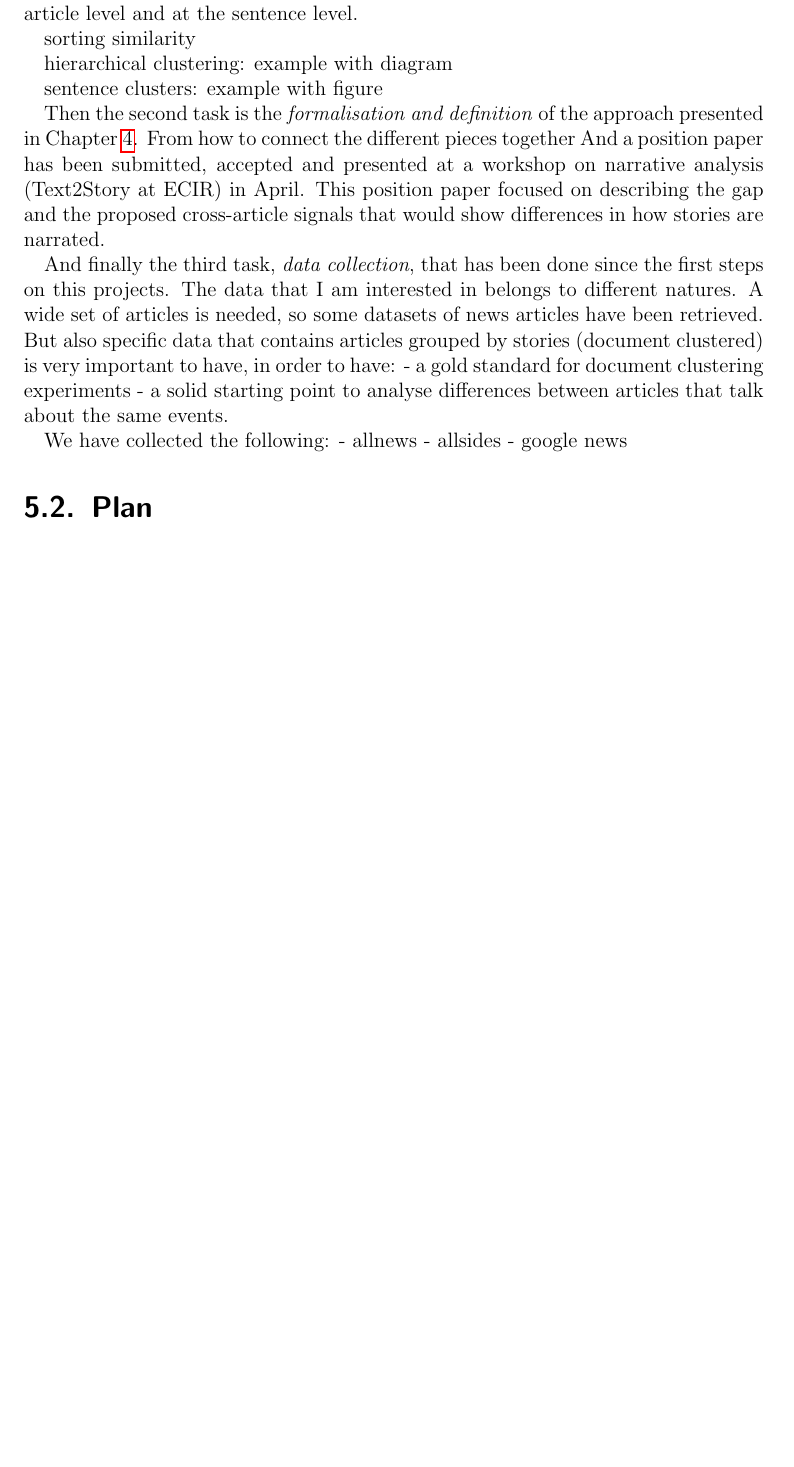
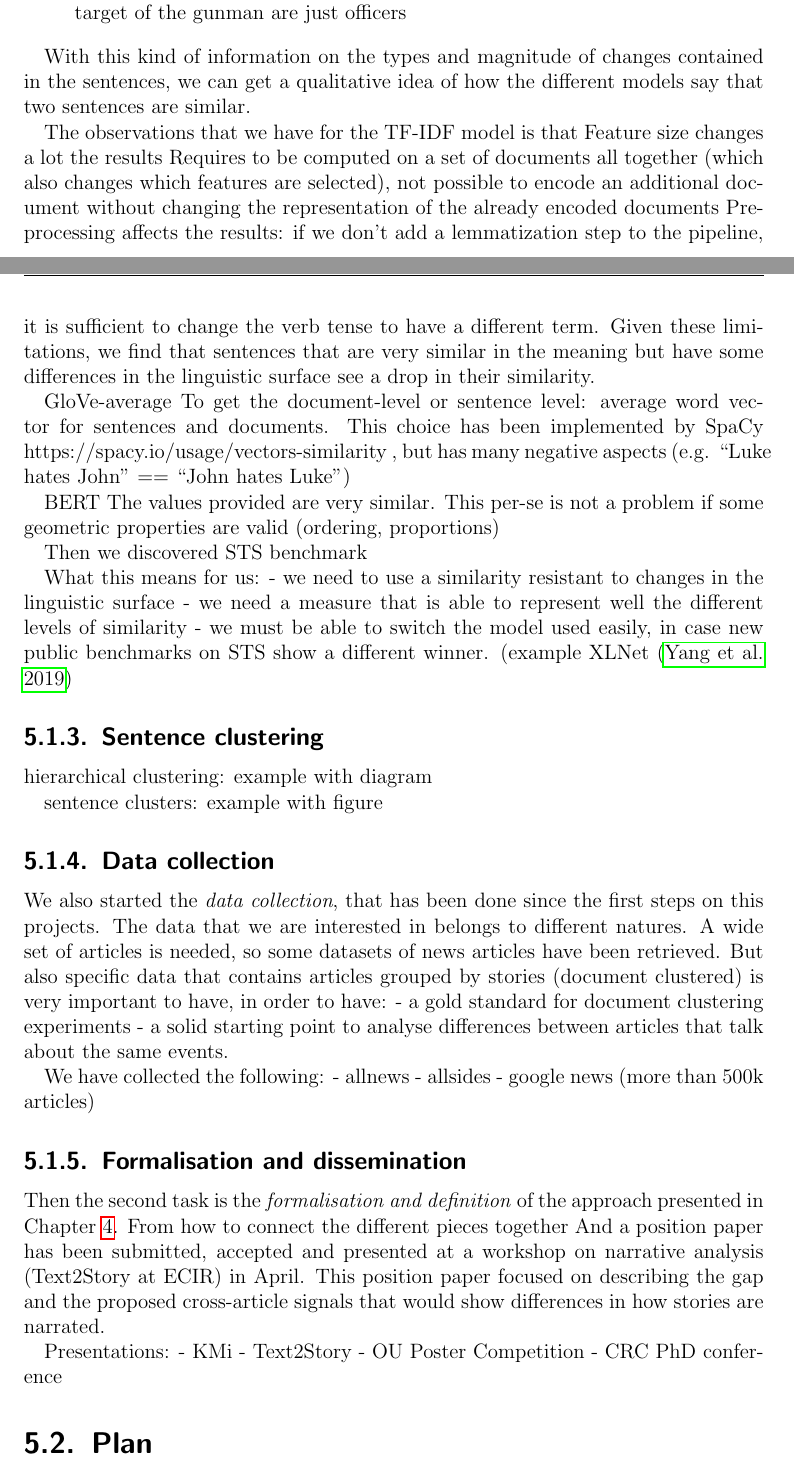
Before and after one commit to MartinoMensio/phd-upgrade-report, a LaTeX thesis (main.tex, which reads chapters/05_plan.tex): part of page 19 of 23 before the commit and two parts of pages 20 and 21 of 26 after it, the two joined at a grey line, cut at the place of the change, the shorter picture padded with empty space. Compiled offline with pdfLaTeX.

Commit message:
Updates from Overleaf

```diff
--- a/chapters/05_plan.tex
+++ b/chapters/05_plan.tex
@@ -17,7 +19,5 @@ This first year can be divided into three tasks.
 First is a set of \emph{practical experiments} that started by analysing the paper by~\citet{bountouridis2018explaining} which presents a methodology to analyse how much information overlaps between different similar documents, identifying points of information that are corroborated or omitted.
 The implementation provided with the paper has been analysed and reproduced, to get a deep understanding of how it works.
-Then, after finding and exploring methods that are better at finding the similarity between texts~\cite{cer2018universal,devlin2018bert,yang2019xlnet} by using language models, I experimented on how to use these methods to perform clustering both at the article level and at the sentence level.
 
 
-sorting similarity
 
@@ -23,0 +59,29 @@ sorting similarity
+    \item ``Towards officers and onlookers'' vs ``towards officers'': in the second, the target of the gunman are just officers
+\end{itemize}
+
+With this kind of information on the types and magnitude of changes contained in the sentences, we can get a qualitative idea of how the different models say that two sentences are similar.
+
+
+% Observations
+The observations that we have for the TF-IDF model is that
+Feature size changes a lot the results
+Requires to be computed on a set of documents all together (which also changes which features are selected), not possible to encode an additional document without changing the representation of the already encoded documents
+Pre-processing affects the results: if we don’t add a lemmatization step to the pipeline, it is sufficient to change the verb tense to have a different term.
+Given these limitations, we find that sentences that are very similar in the meaning but have some differences in the linguistic surface see a drop in their similarity.
+
+GloVe-average
+To get the document-level or sentence level: average word vector for sentences and documents. This choice has been implemented by SpaCy https://spacy.io/usage/vectors-similarity , but has many negative aspects (e.g. “Luke hates John” == “John hates Luke”)
+
+BERT
+The values provided are very similar. This per-se is not a problem if some geometric properties are valid (ordering, proportions)
+
+
+Then we discovered STS benchmark
+
+What this means for us:
+- we need to use a similarity resistant to changes in the linguistic surface
+- we need a measure that is able to represent well the different levels of similarity
+- we must be able to switch the model used easily, in case new public benchmarks on STS show a different winner. (example XLNet~\cite{yang2019xlnet}
+
+
+\subsection{Sentence clustering}
@@ -25,15 +94,14 @@ hierarchical clustering: example with diagram
+    \label{fig:my_label}
+\end{figure}
 
 sentence clusters: example with figure
 
 
-Then the second task is the \emph{formalisation and definition} of the approach presented in Chapter~\ref{chap:proposal}.
-From how to connect the different pieces together
-And a position paper has been submitted, accepted and presented at a workshop on narrative analysis (Text2Story at ECIR) in April.
-This position paper focused on describing the gap and the proposed cross-article signals that would show differences in how stories are narrated.
 
 
-And finally the third task, \emph{data collection}, that has been done since the first steps on this projects.
-The data that I am interested in belongs to different natures.
+\subsection{Data collection}
+We also started the \emph{data collection}, that has been done since the first steps on this projects.
+The data that we are interested in belongs to different natures.
 A wide set of articles is needed, so some datasets of news articles have been retrieved.
 But also specific data that contains articles grouped by stories (document clustered) is very important to have, in order to have:
 - a gold standard for document clustering experiments
@@ -42,7 +110,24 @@ But also specific data that contains articles grouped by stories (document clust
 We have collected the following:
 - allnews
 - allsides
-- google news
+- google news (more than 500k articles)
+
+\subsection{Formalisation and dissemination}
+Then the second task is the \emph{formalisation and definition} of the approach presented in Chapter~\ref{chap:proposal}.
+From how to connect the different pieces together
+And a position paper has been submitted, accepted and presented at a workshop on narrative analysis (Text2Story at ECIR) in April.
+This position paper focused on describing the gap and the proposed cross-article signals that would show differences in how stories are narrated.
+
+Presentations:
+- KMi
+- Text2Story
+- OU Poster Competition
+- CRC PhD conference
+
+
+
+
+
 
 \section{Plan}
 
```
Also changed, not shown: chapters/01_introduction.tex (+4 -4 lines), chapters/02_literature.tex (+22 -0 lines), figures/dendrogram.png (added), figures/lyra.pdf (added), chapters/05_plan.tex (44 more changed lines).
